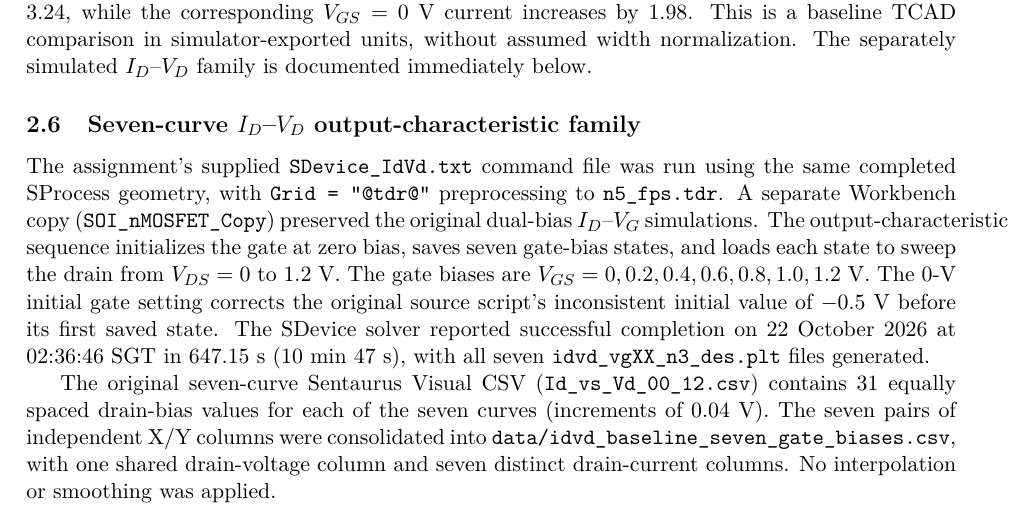
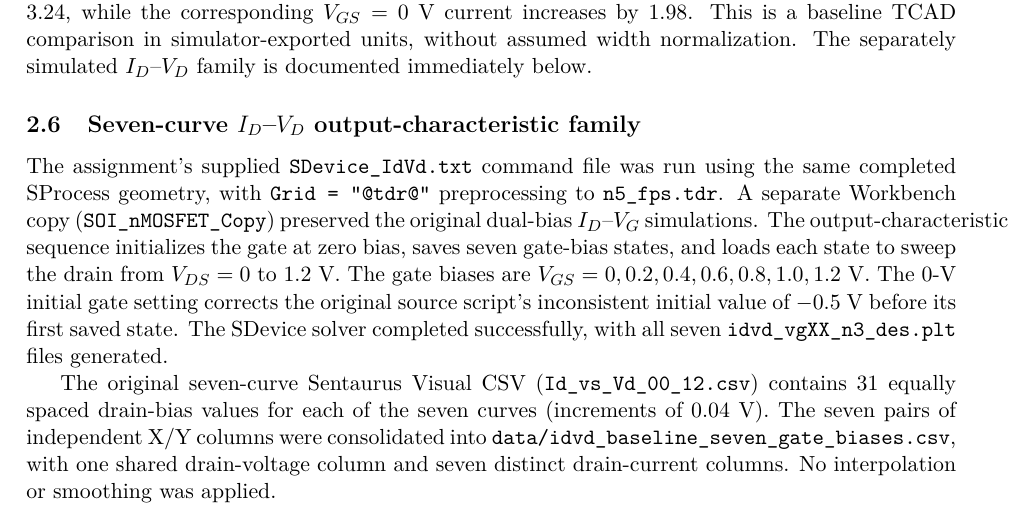
Before and after one commit to Makise-okabe/EE4435_report, a LaTeX document (main.tex, which reads sections/part1_idvd.tex): part of page 9 of 29, cut so that both start at the same text. Compiled offline with pdfLaTeX.

Commit message:
Clean obsolete report-status wording and use already committed potential figure

```diff
--- a/sections/part1_idvd.tex
+++ b/sections/part1_idvd.tex
@@ -9,8 +9,7 @@ and loads each state to sweep the drain from $V_{DS}=0$ to $1.2$ V.
 The gate biases are $V_{GS}=0,0.2,0.4,0.6,0.8,1.0,1.2$ V.
 The 0-V initial gate setting corrects the original source script's
 inconsistent initial value of $-0.5$ V before its first saved state.
-The SDevice solver reported successful completion on 22 October 2026
-at 02:36:46 SGT in 647.15 s (10 min 47 s), with all seven
+The SDevice solver completed successfully, with all seven
 \texttt{idvd\_vgXX\_n3\_des.plt} files generated.
 
 The original seven-curve Sentaurus Visual CSV
```
